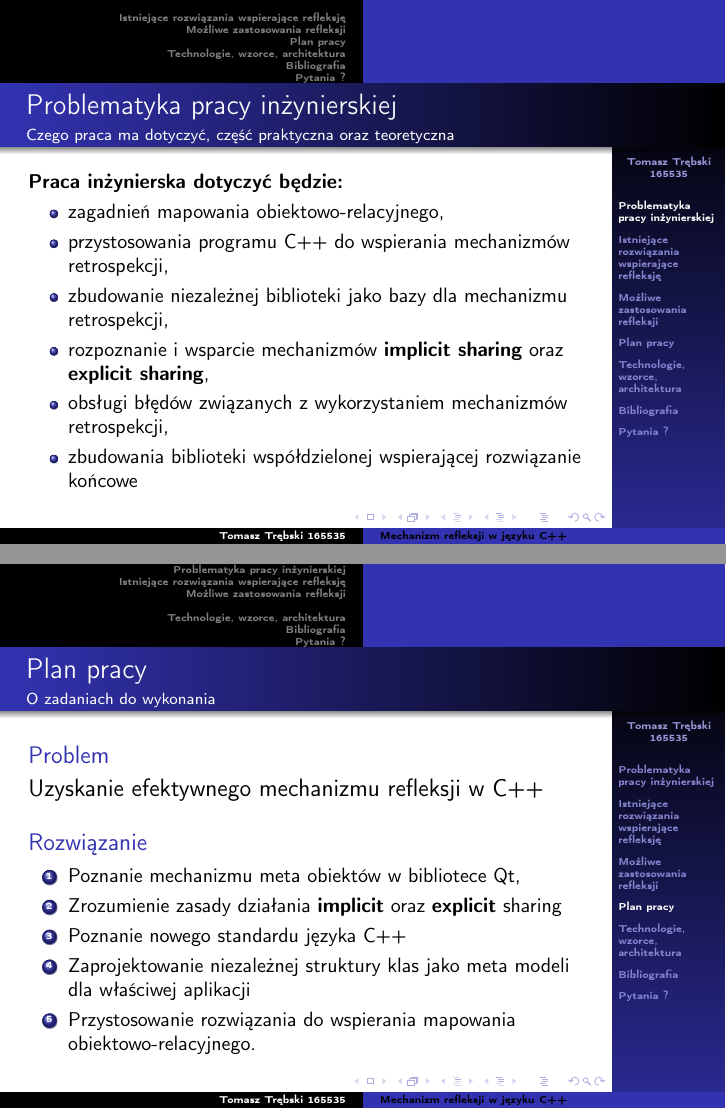
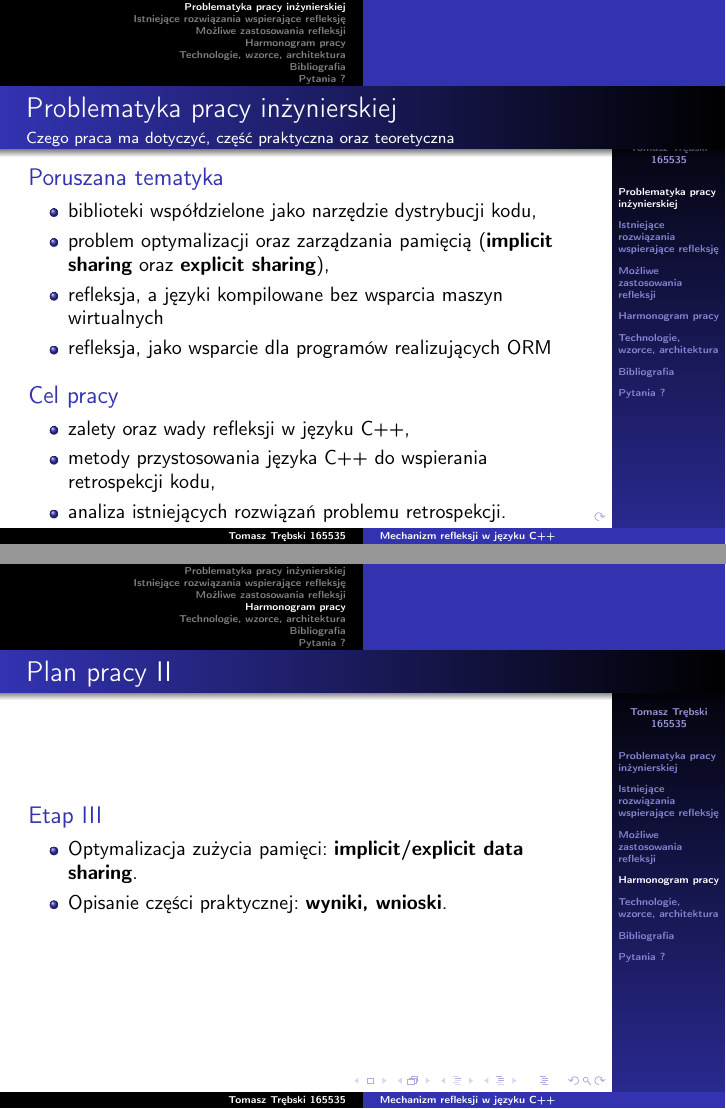
Before and after one commit to wanisadel/Qubic-Thesis, LaTeX slides (presentation/presentation_1.tex, which reads presentation/cfg/packages.tex): pages 8 and 20 of 26 before the commit and pages 3 and 10 of 16 after it, joined at a grey line. Compiled offline with pdfLaTeX.

Commit message:
fixed my presentation...changed some content...it is better now also removed animations and fix #1 bug with presentation not running on AdobeReader
Signed-off-by: kornicameister <kornicameister@gmail.com>

```diff
--- a/presentation/cfg/packages.tex
+++ b/presentation/cfg/packages.tex
@@ -5,9 +5,8 @@
 \usepackage[T1]{fontenc}
 \usepackage[polish]{babel}
 \usepackage{polski}
-\usepackage{url}
-\usepackage{hyperref}
-\usepackage{listings}
-\usepackage{caption}
 \usepackage{minted}
 \usepackage{color}
+\usepackage{beamerthemesplit}
+\usepackage{graphics,epsfig, subfigure}
+\usepackage{url}
--- a/presentation/presentation_1.tex
+++ b/presentation/presentation_1.tex
@@ -1,7 +1,6 @@
 \documentclass[10pt]{beamer}
 \input{cfg/packages.tex}
 \input{cfg/beamer.tex}
-\input{cfg/settings.tex}
 \input{cfg/titlepage.tex}
 
 \AtBeginSection[]
@@ -31,15 +30,21 @@
    		\frametitle{Problematyka pracy inżynierskiej}
    		\framesubtitle{Czego praca ma dotyczyć, część praktyczna oraz teoretyczna}
 
-   		\textbf{Praca inżynierska dotyczyć będzie:}
-   		\begin{itemize}
-   			\item<1-> zagadnień mapowania obiektowo-relacyjnego,
-   			\item<2-> przystosowania programu C++ do wspierania mechanizmów retrospekcji,
-   			\item<3-> zbudowanie niezależnej biblioteki jako bazy dla mechanizmu retrospekcji,
-			\item<4-> rozpoznanie i wsparcie mechanizmów \textbf{implicit sharing} oraz \textbf{explicit sharing},
-			\item<5-> obsługi błędów związanych z wykorzystaniem mechanizmów retrospekcji,
-			\item<6-> zbudowania biblioteki współdzielonej wspierającej rozwiązanie końcowe
-   		\end{itemize}
+		\begin{block}{Poruszana tematyka}
+			\begin{itemize}
+				\item biblioteki współdzielone jako narzędzie dystrybucji kodu,
+				\item problem optymalizacji oraz zarządzania pamięcią (\textbf{implicit sharing} oraz \textbf{explicit sharing}),
+				\item refleksja, a języki kompilowane bez wsparcia maszyn wirtualnych
+				\item refleksja, jako wsparcie dla programów realizujących ORM
+			\end{itemize}
+		\end{block}
+		\begin{block}{Cel pracy}
+			\begin{itemize}
+				\item zalety oraz wady refleksji w języku C++,
+				\item metody przystosowania języka C++ do wspierania retrospekcji kodu,
+				\item analiza istniejących rozwiązań problemu retrospekcji.
+			\end{itemize}
+		\end{block}
   	}
 
   	\section{Istniejące rozwiązania wspierające refleksję}
@@ -92,10 +98,7 @@
     	\end{enumerate}
   	}
 
-  	\section{Plan pracy}
-  	\frame{
+  	\section{Harmonogram pracy}
+  	\frame[allowframebreaks]{
 		\transboxin
     	\frametitle{Plan pracy}
-    	\framesubtitle{O zadaniach do wykonania}
-    	\begin{block}{Problem}
-    		\large{Uzyskanie efektywnego mechanizmu refleksji w C++}
@@ -102,9 +113 @@
     	\end{block}
-    	\begin{block}{Rozwiązanie}
-	    	\begin{enumerate}
-	    		\item Poznanie mechanizmu meta obiektów w bibliotece Qt,
-	    		\item<1-> Zrozumienie zasady działania \textbf{implicit} oraz \textbf{explicit} sharing
-	    		\item<1-> Poznanie nowego standardu języka C++
-	    		\item<2-> Zaprojektowanie niezależnej struktury klas jako meta modeli dla właściwej aplikacji
-	    		\item<2-> Przystosowanie rozwiązania do wspierania mapowania obiektowo-relacyjnego.
-	    	\end{enumerate}
@@ -111,3 +120,10 @@
+	    	\end{itemize}
+    	\end{block}
+    	\begin{block}{Etap III}
+	    	\begin{itemize}
+	    		\item Optymalizacja zużycia pamięci: \textbf{implicit/explicit data sharing}.
+	    		\item Opisanie części praktycznej: \textbf{wyniki, wnioski}.
+	    	\end{itemize}
     	\end{block}
   	}
 
```
Also changed, not shown: presentation/cfg/settings.tex (deleted, +0 -13 lines), presentation/presentation_1.tex (46 more changed lines).
